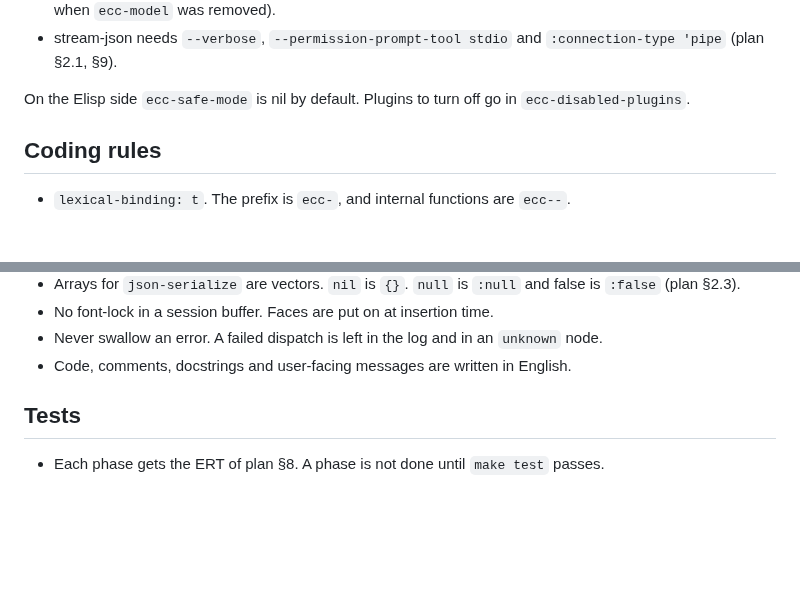
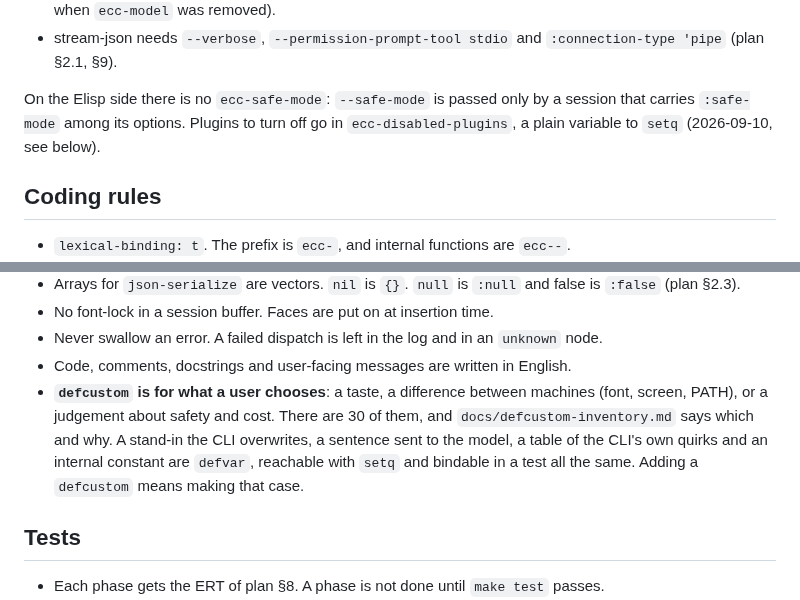
Before and after one commit to wakamenod/emacs-claude-code, a Markdown page: CLAUDE.md, 2 parts joined by grey strips. GitHub-like rendering; blank space fills up the shorter version.

Commit message:
docs: write down what the defcustom inventory settled
The eighth and last of the defcustom inventory passes
(docs/defcustom-inventory.md).

"On the Elisp side ecc-safe-mode is nil by default" in CLAUDE.md became
untrue when ecc-safe-mode was dropped, so it is rewritten.  The Coding
rules gain the standard a defcustom has to meet.  Where the line between
a defcustom and a defvar falls was decided while cutting 165 of them
down to 30, and it is written down so that whoever adds the next
variable can make the same call.

IMPLEMENTATION_PLAN.md and docs/verified.md were corrected in the same
places, but both are in .gitignore and do not ride along with this
commit.

Co-Authored-By: Claude Opus 5 <noreply@anthropic.com>

```diff
--- a/CLAUDE.md
+++ b/CLAUDE.md
@@ -70,8 +70,9 @@ Development and testing **always** start `claude` with:
 - stream-json needs `--verbose`, `--permission-prompt-tool stdio` and
   `:connection-type 'pipe` (plan §2.1, §9).
 
-On the Elisp side `ecc-safe-mode` is nil by default. Plugins to turn off go in
-`ecc-disabled-plugins`.
+On the Elisp side there is no `ecc-safe-mode`: `--safe-mode` is passed only by a
+session that carries `:safe-mode` among its options. Plugins to turn off go in
+`ecc-disabled-plugins`, a plain variable to `setq` (2026-09-10, see below).
 
 ## Coding rules
 
@@ -88,6 +89,13 @@ On the Elisp side `ecc-safe-mode` is nil by default. Plugins to turn off go in
 - No font-lock in a session buffer. Faces are put on at insertion time.
 - Never swallow an error. A failed dispatch is left in the log and in an `unknown` node.
 - Code, comments, docstrings and user-facing messages are written in English.
+- **`defcustom` is for what a user chooses**: a taste, a difference between
+  machines (font, screen, PATH), or a judgement about safety and cost. There
+  are 30 of them, and `docs/defcustom-inventory.md` says which and why. A
+  stand-in the CLI overwrites, a sentence sent to the model, a table of the
+  CLI's own quirks and an internal constant are `defvar`, reachable with
+  `setq` and bindable in a test all the same. Adding a `defcustom` means
+  making that case.
 
 ## Tests
 
```
